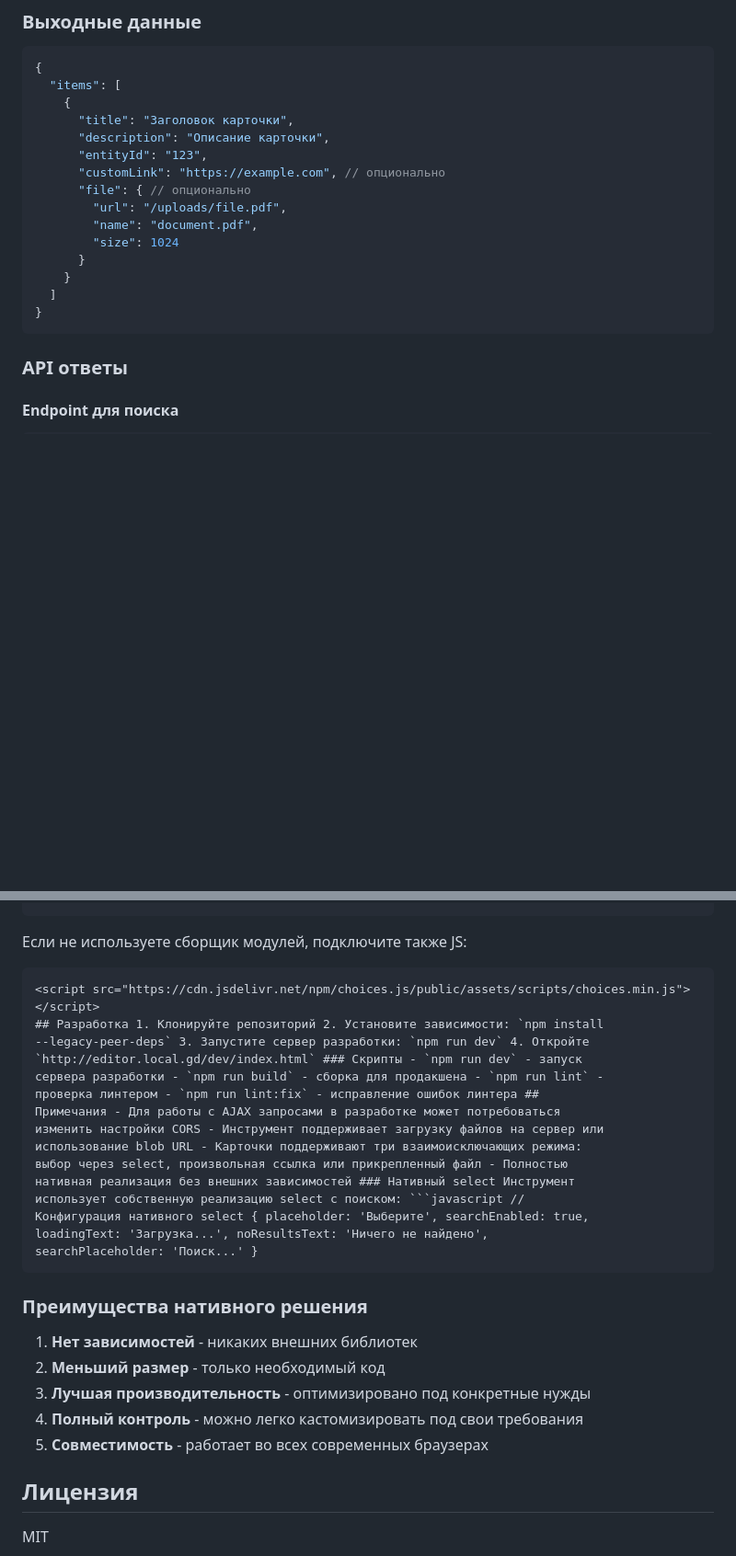
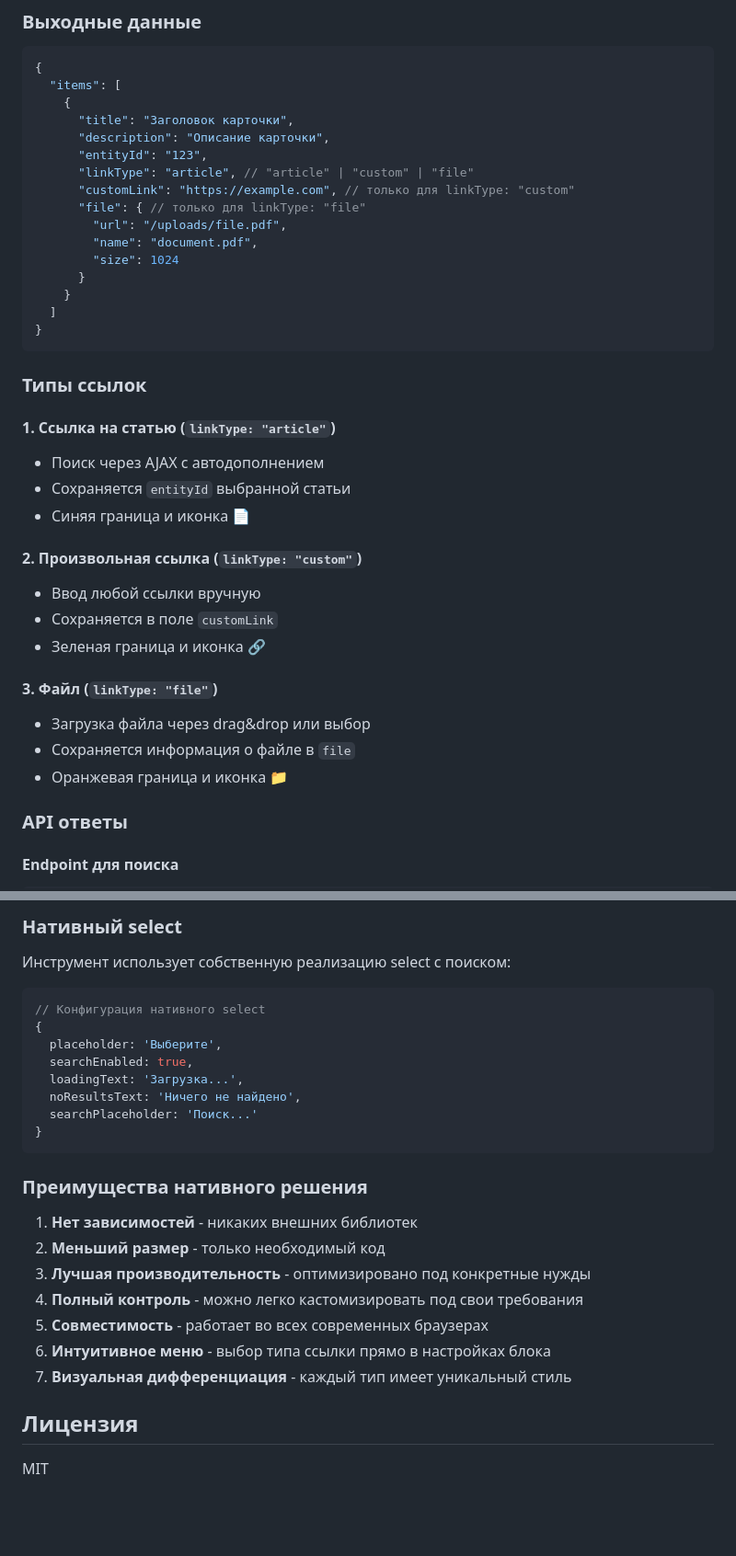
Before and after one commit to Senku7981/card-with-select, a Markdown page: README.md, 2 parts joined by grey strips. Shown: that part at 92% size. GitHub-like rendering; blank space fills up the shorter version.

`````diff
--- a/README.md
+++ b/README.md
@@ -91,8 +120,9 @@ const editor = new EditorJS({
       "title": "Заголовок карточки",
       "description": "Описание карточки",
       "entityId": "123",
-      "customLink": "https://example.com", // опционально
-      "file": { // опционально
+      "linkType": "article", // "article" | "custom" | "file"
+      "customLink": "https://example.com", // только для linkType: "custom"
+      "file": { // только для linkType: "file"
         "url": "/uploads/file.pdf",
         "name": "document.pdf",
         "size": 1024
@@ -101,6 +131,26 @@ const editor = new EditorJS({
   ]
 }
 ```
+
+### Типы ссылок
+
+#### 1. Ссылка на статью (`linkType: "article"`)
+
+- Поиск через AJAX с автодополнением
+- Сохраняется `entityId` выбранной статьи
+- Синяя граница и иконка 📄
+
+#### 2. Произвольная ссылка (`linkType: "custom"`)
+
+- Ввод любой ссылки вручную
+- Сохраняется в поле `customLink`
+- Зеленая граница и иконка 🔗
+
+#### 3. Файл (`linkType: "file"`)
+
+- Загрузка файла через drag&drop или выбор
+- Сохраняется информация о файле в `file`
+- Оранжевая граница и иконка 📁
 
 ### API ответы
 
@@ -155,24 +262,17 @@ const editor = new EditorJS({
+### Нативный select
+
+Инструмент использует собственную реализацию select с поиском:
+
+```javascript
+// Конфигурация нативного select
+{
+  placeholder: 'Выберите',
+  searchEnabled: true,
+  loadingText: 'Загрузка...',
+  noResultsText: 'Ничего не найдено',
+  searchPlaceholder: 'Поиск...'
+}
 ```
-
-Если не используете сборщик модулей, подключите также JS:
-
-````html
-<script src="https://cdn.jsdelivr.net/npm/choices.js/public/assets/scripts/choices.min.js"></script>
-## Разработка 1. Клонируйте репозиторий 2. Установите зависимости: `npm install
---legacy-peer-deps` 3. Запустите сервер разработки: `npm run dev` 4. Откройте
-`http://editor.local.gd/dev/index.html` ### Скрипты - `npm run dev` - запуск
-сервера разработки - `npm run build` - сборка для продакшена - `npm run lint` -
-проверка линтером - `npm run lint:fix` - исправление ошибок линтера ##
-Примечания - Для работы с AJAX запросами в разработке может потребоваться
-изменить настройки CORS - Инструмент поддерживает загрузку файлов на сервер или
-использование blob URL - Карточки поддерживают три взаимоисключающих режима:
-выбор через select, произвольная ссылка или прикрепленный файл - Полностью
-нативная реализация без внешних зависимостей ### Нативный select Инструмент
-использует собственную реализацию select с поиском: ```javascript //
-Конфигурация нативного select { placeholder: 'Выберите', searchEnabled: true,
-loadingText: 'Загрузка...', noResultsText: 'Ничего не найдено',
-searchPlaceholder: 'Поиск...' }
-````
 
 ### Преимущества нативного решения
 
@@ -181,6 +281,8 @@ searchPlaceholder: 'Поиск...' }
 3. **Лучшая производительность** - оптимизировано под конкретные нужды
 4. **Полный контроль** - можно легко кастомизировать под свои требования
 5. **Совместимость** - работает во всех современных браузерах
+6. **Интуитивное меню** - выбор типа ссылки прямо в настройках блока
+7. **Визуальная дифференциация** - каждый тип имеет уникальный стиль
 
 ## Лицензия
 
`````
Also changed, not shown: other parts of README.md (+99 -13 lines).
